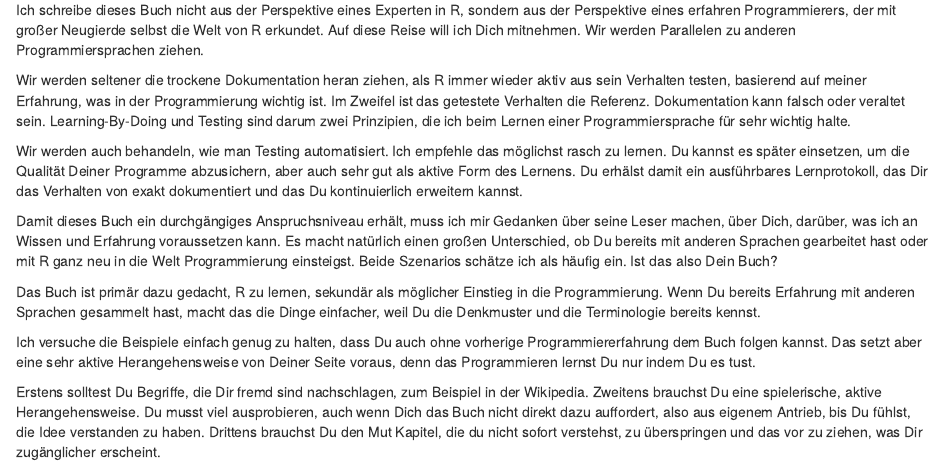
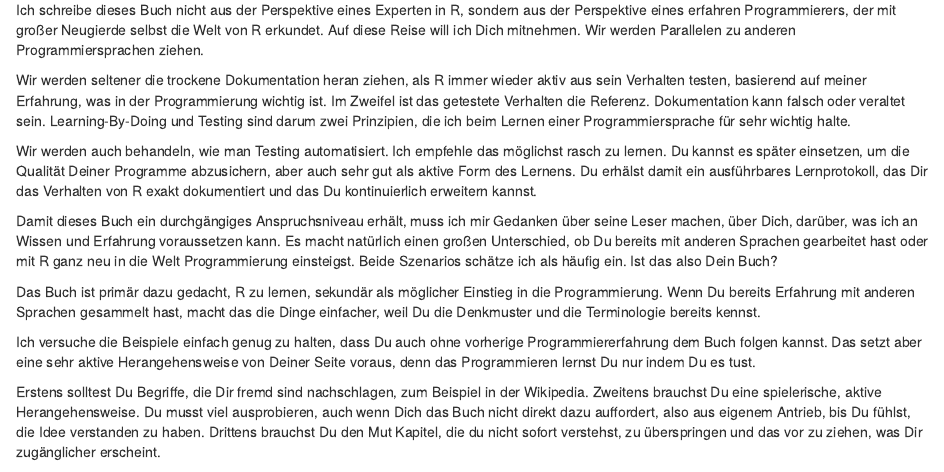
Before and after one commit to elmar-hinz/Buch.R-Programmierung, an R Markdown document (intro.rmd): the page in a window 1100 px wide, from 110 px down. Rendered offline with R 4.5, knitr and Pandoc, with nearby package versions; code that draws random numbers runs with fixed seeds of ours.

Commit message:
Intro Lernprotokoll

```diff
--- a/intro.rmd
+++ b/intro.rmd
@@ -20,7 +20,7 @@ Programmiersprache für sehr wichtig halte.
 Wir werden auch behandeln, wie man Testing automatisiert. Ich empfehle das
 möglichst rasch zu lernen. Du kannst es später einsetzen, um die Qualität
 Deiner Programme abzusichern, aber auch sehr gut als aktive Form des Lernens.
-Du erhälst damit ein ausführbares Lernprotokoll, das Dir das Verhalten von
+Du erhälst damit ein ausführbares Lernprotokoll, das Dir das Verhalten von R
 exakt dokumentiert und das Du kontinuierlich erweitern kannst.
 
 Damit dieses Buch ein durchgängiges Anspruchsniveau erhält, muss ich mir
```
Also changed, not shown: book.html, book.md.
